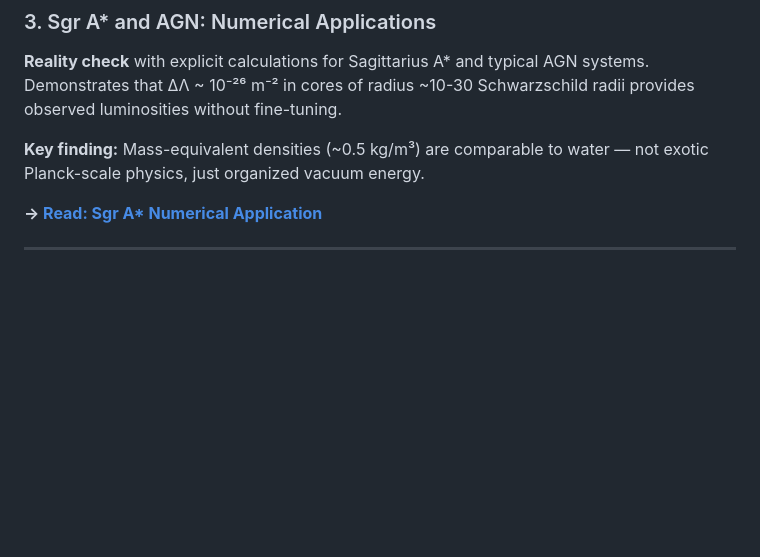
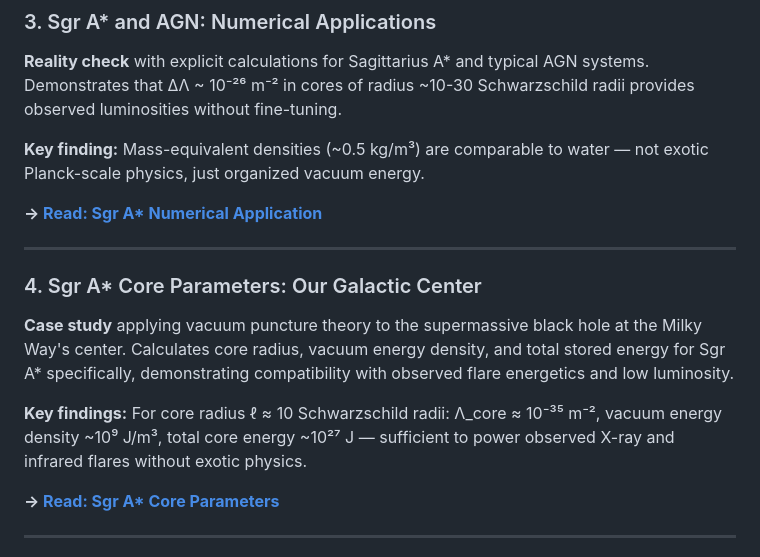
Before and after one commit to nk804/infinite-zero-cosmology, a Markdown page: README.md, the part around the change. Rendered like a GitHub page; blank space fills up the shorter version.

```diff
--- a/README.md
+++ b/README.md
@@ -101,6 +101,16 @@ A series of technical papers developing the mathematical framework for localized
 **Key finding:** Mass-equivalent densities (~0.5 kg/m³) are comparable to water — not exotic Planck-scale physics, just organized vacuum energy.
 
 **→ [Read: Sgr A* Numerical Application](Nataliya_Sebastian/sgr_a_star_application/paper3_sgra_numerics.md)**
+
+---
+
+### 4. Sgr A* Core Parameters: Our Galactic Center
+
+**Case study** applying vacuum puncture theory to the supermassive black hole at the Milky Way's center. Calculates core radius, vacuum energy density, and total stored energy for Sgr A* specifically, demonstrating compatibility with observed flare energetics and low luminosity.
+
+**Key findings:** For core radius ℓ ≈ 10 Schwarzschild radii: Λ_core ≈ 10⁻³⁵ m⁻², vacuum energy density ~10⁹ J/m³, total core energy ~10²⁷ J — sufficient to power observed X-ray and infrared flares without exotic physics.
+
+**→ [Read: Sgr A* Core Parameters](Nataliya_Sebastian/sgr_a_star_core/paper4_sgra_core_parameters.md)**
 
 ---
 
```
